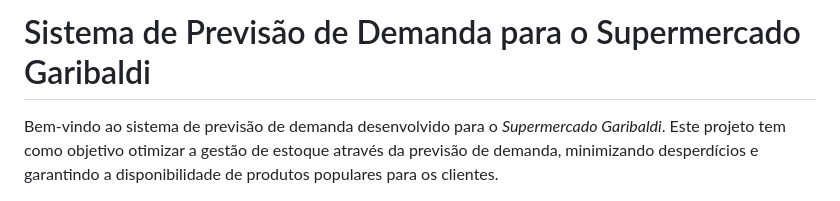
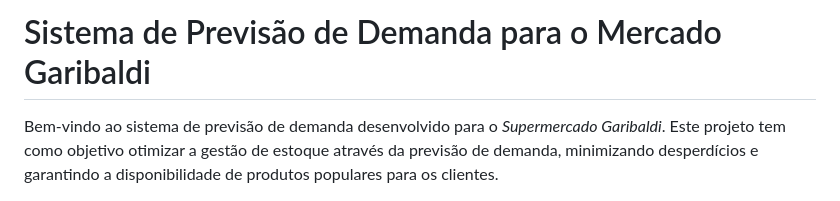
Before and after one commit to CarolScript/MG, a Markdown page: README.md, the part around the change. GitHub-like rendering.

Commit message:
Update README.md
Signed-off-by: Emilly Caroline SA <154456485+CarolScript@users.noreply.github.com>

```diff
--- a/README.md
+++ b/README.md
@@ -1,4 +1,4 @@
-# Sistema de Previsão de Demanda para o Supermercado Garibaldi
+# Sistema de Previsão de Demanda para o Mercado Garibaldi
 
 Bem-vindo ao sistema de previsão de demanda desenvolvido para o _Supermercado Garibaldi_. Este projeto tem como objetivo otimizar a gestão de estoque através da previsão de demanda, minimizando desperdícios e garantindo a disponibilidade de produtos populares para os clientes.
 
```
